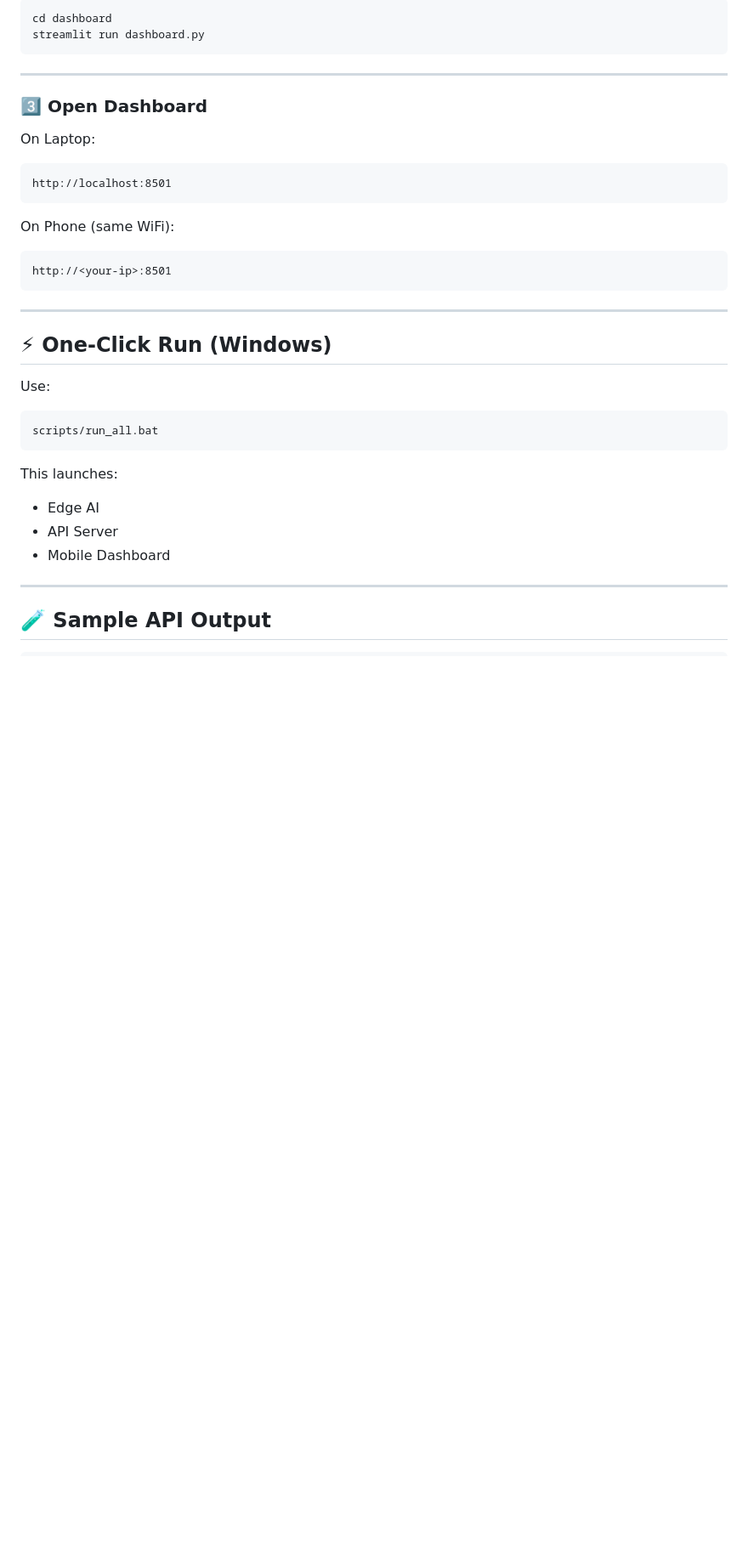
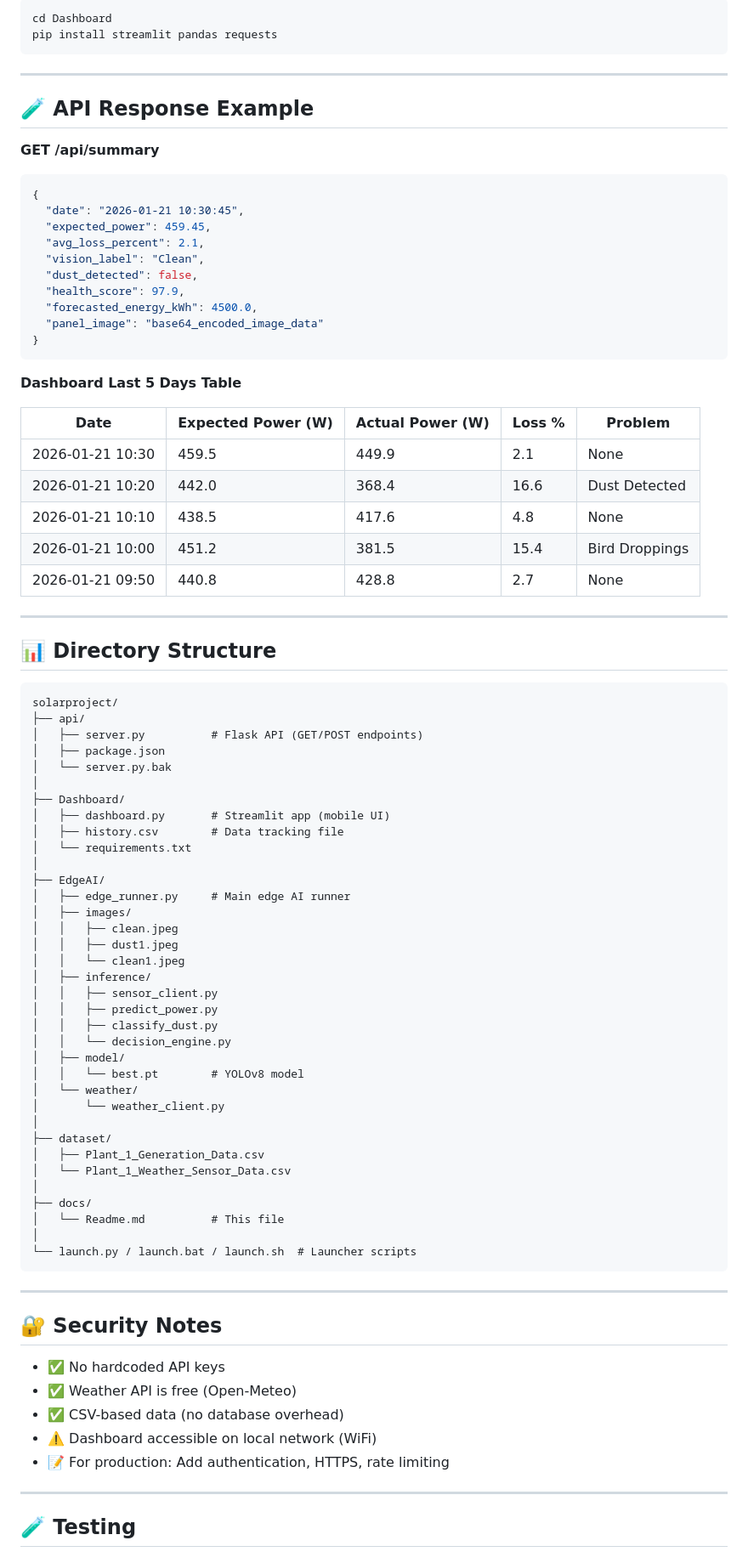
Before and after one commit to sureshkumark2505/solarproject, a Markdown page: docs/Readme.md, the part around one of its changes. Shown at 85% size. Rendered like a GitHub page; blank space fills up the shorter version.

Commit message:
Update README with all v2.0 features and improvements

````diff
--- a/docs/Readme.md
+++ b/docs/Readme.md
@@ -193,41 +289,90 @@ node server.js
 ```bash
-cd dashboard
-streamlit run dashboard.py
+cd Dashboard
+pip install streamlit pandas requests
 ```
 
 ---
 
-### 3️⃣ Open Dashboard
+## 🧪 API Response Example
 
-On Laptop:
+**GET /api/summary**
+
+```json
+{
+  "date": "2026-01-21 10:30:45",
+  "expected_power": 459.45,
+  "avg_loss_percent": 2.1,
+  "vision_label": "Clean",
+  "dust_detected": false,
+  "health_score": 97.9,
+  "forecasted_energy_kWh": 4500.0,
+  "panel_image": "base64_encoded_image_data"
+}
+```
+
+**Dashboard Last 5 Days Table**
+
+| Date | Expected Power (W) | Actual Power (W) | Loss % | Problem |
+|------|-------------------|------------------|--------|---------|
+| 2026-01-21 10:30 | 459.5 | 449.9 | 2.1 | None |
+| 2026-01-21 10:20 | 442.0 | 368.4 | 16.6 | Dust Detected |
+| 2026-01-21 10:10 | 438.5 | 417.6 | 4.8 | None |
+| 2026-01-21 10:00 | 451.2 | 381.5 | 15.4 | Bird Droppings |
+| 2026-01-21 09:50 | 440.8 | 428.8 | 2.7 | None |
+
+---
+
+## 📊 Directory Structure
 
 ```
-http://localhost:8501
-```
-
-On Phone (same WiFi):
-
-```
-http://<your-ip>:8501
+solarproject/
+├── api/
+│   ├── server.py          # Flask API (GET/POST endpoints)
+│   ├── package.json
+│   └── server.py.bak
+│
+├── Dashboard/
+│   ├── dashboard.py       # Streamlit app (mobile UI)
+│   ├── history.csv        # Data tracking file
+│   └── requirements.txt
+│
+├── EdgeAI/
+│   ├── edge_runner.py     # Main edge AI runner
+│   ├── images/
+│   │   ├── clean.jpeg
+│   │   ├── dust1.jpeg
+│   │   └── clean1.jpeg
+│   ├── inference/
+│   │   ├── sensor_client.py
+│   │   ├── predict_power.py
+│   │   ├── classify_dust.py
+│   │   └── decision_engine.py
+│   ├── model/
+│   │   └── best.pt        # YOLOv8 model
+│   └── weather/
+│       └── weather_client.py
+│
+├── dataset/
+│   ├── Plant_1_Generation_Data.csv
+│   └── Plant_1_Weather_Sensor_Data.csv
+│
+├── docs/
+│   └── Readme.md          # This file
+│
+└── launch.py / launch.bat / launch.sh  # Launcher scripts
 ```
 
 ---
 
-## ⚡ One-Click Run (Windows)
+## 🔐 Security Notes
 
-Use:
-
-```
-scripts/run_all.bat
-```
-
-This launches:
-
-* Edge AI
-* API Server
-* Mobile Dashboard
+- ✅ No hardcoded API keys
+- ✅ Weather API is free (Open-Meteo)
+- ✅ CSV-based data (no database overhead)
+- ⚠️ Dashboard accessible on local network (WiFi)
+- 📝 For production: Add authentication, HTTPS, rate limiting
 
 ---
 
-## 🧪 Sample API Output
+## 🧪 Testing
 
````
Also changed, not shown: other parts of docs/Readme.md (+161 -33 lines).
